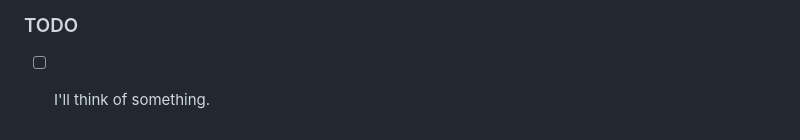
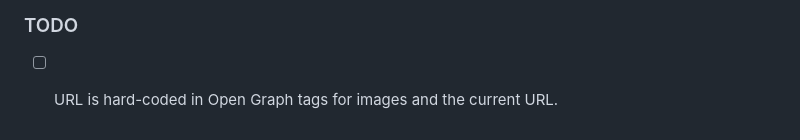
Before and after one commit to aremmell/magic-eightball, a Markdown page: README.md, the part around the change. Drawn GitHub-style.

Commit message:
update TODO list.

```diff
--- a/README.md
+++ b/README.md
@@ -43,4 +43,4 @@ For those of you wondering how it generates pseudo-random answers, it utilizes t
 
 ### TODO
 
-- [ ] I'll think of something.
+- [ ] URL is hard-coded in Open Graph tags for images and the current URL.
```
